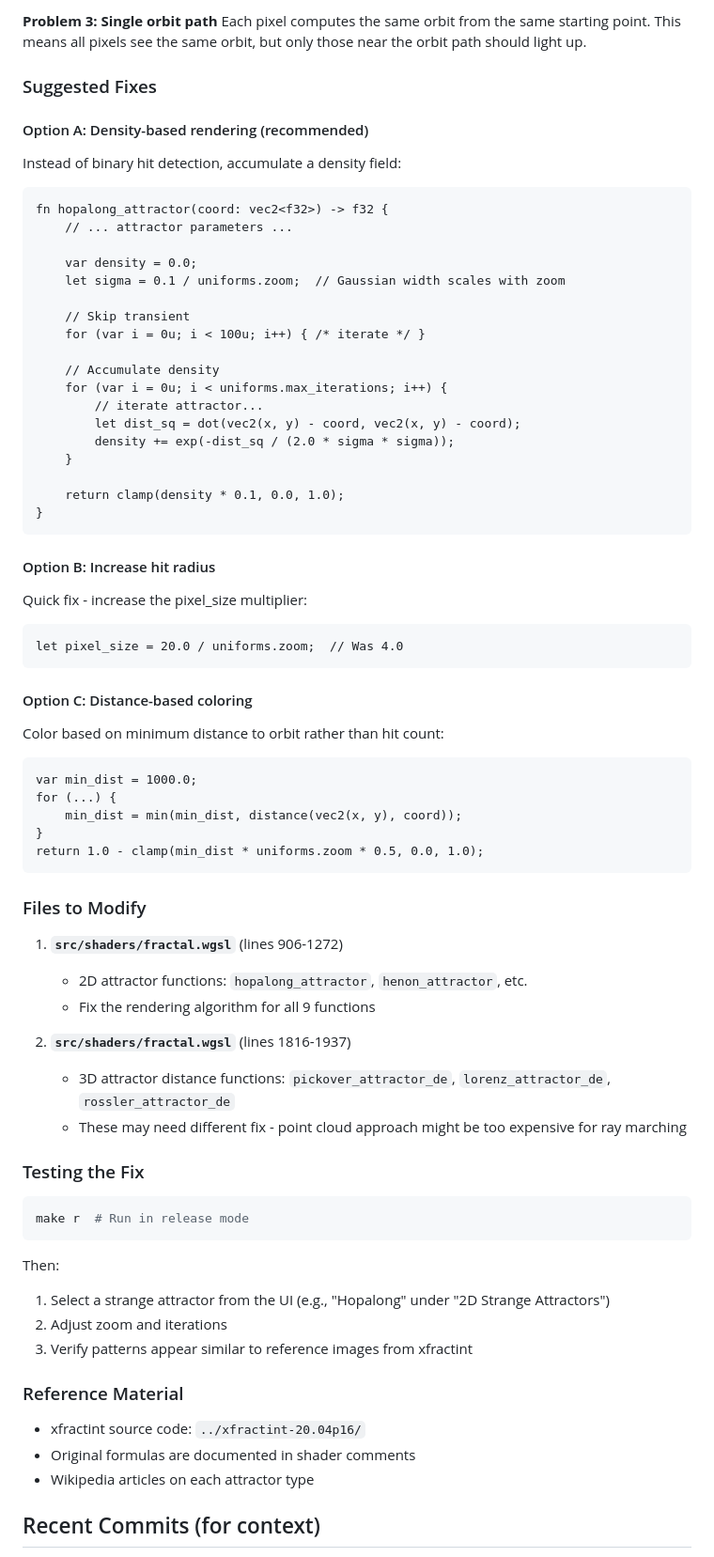
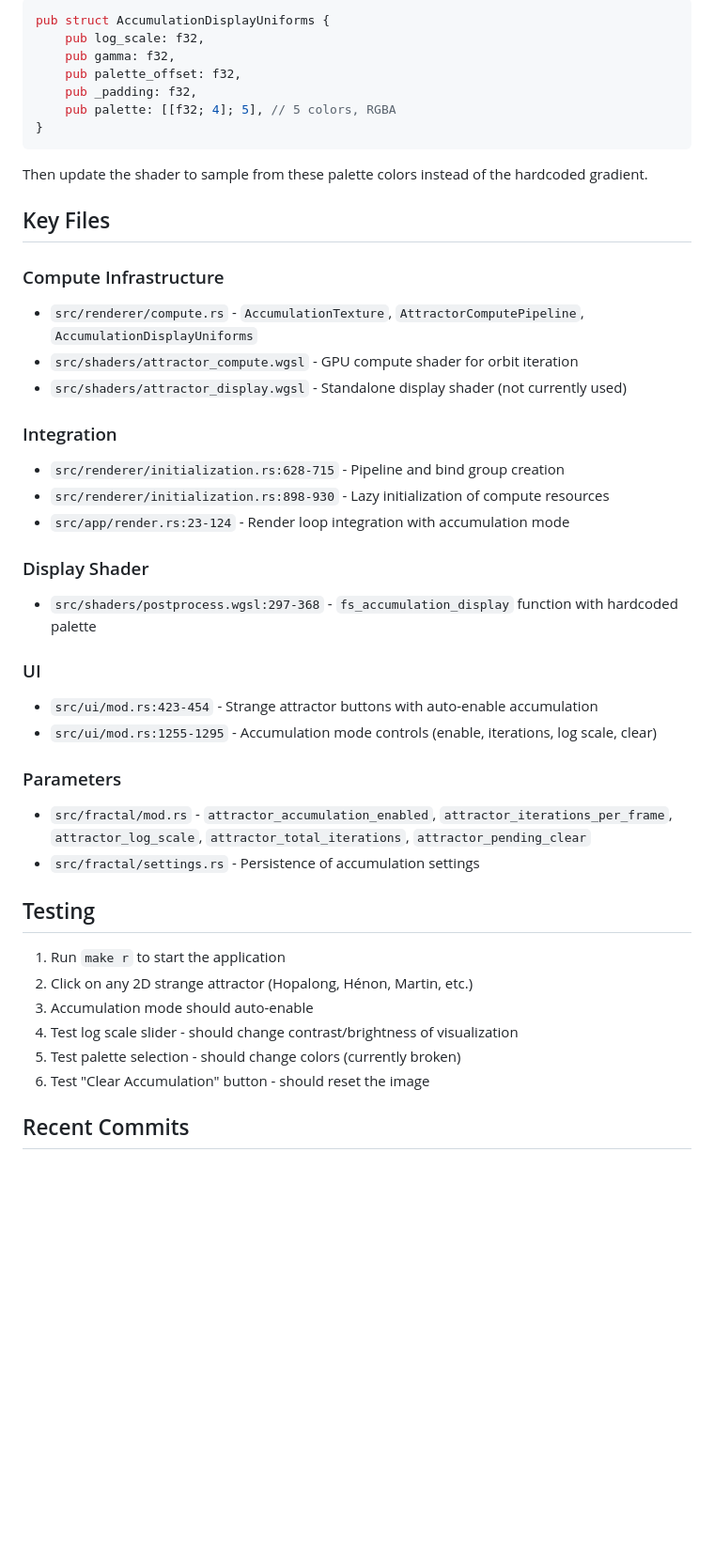
Before and after one commit to paulrobello/par-fractal, a Markdown page: handoff.md, the part around one of its changes. Shown at 94% size. GitHub-like rendering; blank space fills up the shorter version.

````diff
--- a/handoff.md
+++ b/handoff.md
@@ -57,73 +56,46 @@ The threshold may be too small relative to the attractor's natural scale, causin
-**Problem 3: Single orbit path**
-Each pixel computes the same orbit from the same starting point. This means all pixels see the same orbit, but only those near the orbit path should light up.
-
-### Suggested Fixes
-
-#### Option A: Density-based rendering (recommended)
-Instead of binary hit detection, accumulate a density field:
-
-```wgsl
-fn hopalong_attractor(coord: vec2<f32>) -> f32 {
-    // ... attractor parameters ...
-
-    var density = 0.0;
-    let sigma = 0.1 / uniforms.zoom;  // Gaussian width scales with zoom
-
-    // Skip transient
-    for (var i = 0u; i < 100u; i++) { /* iterate */ }
-
-    // Accumulate density
-    for (var i = 0u; i < uniforms.max_iterations; i++) {
-        // iterate attractor...
-        let dist_sq = dot(vec2(x, y) - coord, vec2(x, y) - coord);
-        density += exp(-dist_sq / (2.0 * sigma * sigma));
-    }
-
-    return clamp(density * 0.1, 0.0, 1.0);
+```rust
+pub struct AccumulationDisplayUniforms {
+    pub log_scale: f32,
+    pub gamma: f32,
+    pub palette_offset: f32,
+    pub _padding: f32,
+    pub palette: [[f32; 4]; 5], // 5 colors, RGBA
 }
 ```
 
-#### Option B: Increase hit radius
-Quick fix - increase the pixel_size multiplier:
-```wgsl
-let pixel_size = 20.0 / uniforms.zoom;  // Was 4.0
-```
+Then update the shader to sample from these palette colors instead of the hardcoded gradient.
 
-#### Option C: Distance-based coloring
-Color based on minimum distance to orbit rather than hit count:
-```wgsl
-var min_dist = 1000.0;
-for (...) {
-    min_dist = min(min_dist, distance(vec2(x, y), coord));
-}
-return 1.0 - clamp(min_dist * uniforms.zoom * 0.5, 0.0, 1.0);
-```
+## Key Files
 
-### Files to Modify
+### Compute Infrastructure
+- `src/renderer/compute.rs` - `AccumulationTexture`, `AttractorComputePipeline`, `AccumulationDisplayUniforms`
+- `src/shaders/attractor_compute.wgsl` - GPU compute shader for orbit iteration
+- `src/shaders/attractor_display.wgsl` - Standalone display shader (not currently used)
 
-1. **`src/shaders/fractal.wgsl`** (lines 906-1272)
-   - 2D attractor functions: `hopalong_attractor`, `henon_attractor`, etc.
-   - Fix the rendering algorithm for all 9 functions
+### Integration
+- `src/renderer/initialization.rs:628-715` - Pipeline and bind group creation
+- `src/renderer/initialization.rs:898-930` - Lazy initialization of compute resources
+- `src/app/render.rs:23-124` - Render loop integration with accumulation mode
 
-2. **`src/shaders/fractal.wgsl`** (lines 1816-1937)
-   - 3D attractor distance functions: `pickover_attractor_de`, `lorenz_attractor_de`, `rossler_attractor_de`
-   - These may need different fix - point cloud approach might be too expensive for ray marching
+### Display Shader
+- `src/shaders/postprocess.wgsl:297-368` - `fs_accumulation_display` function with hardcoded palette
 
-### Testing the Fix
+### UI
+- `src/ui/mod.rs:423-454` - Strange attractor buttons with auto-enable accumulation
+- `src/ui/mod.rs:1255-1295` - Accumulation mode controls (enable, iterations, log scale, clear)
 
-```bash
-make r  # Run in release mode
-```
-Then:
-1. Select a strange attractor from the UI (e.g., "Hopalong" under "2D Strange Attractors")
-2. Adjust zoom and iterations
-3. Verify patterns appear similar to reference images from xfractint
+### Parameters
+- `src/fractal/mod.rs` - `attractor_accumulation_enabled`, `attractor_iterations_per_frame`, `attractor_log_scale`, `attractor_total_iterations`, `attractor_pending_clear`
+- `src/fractal/settings.rs` - Persistence of accumulation settings
 
-### Reference Material
+## Testing
 
-- xfractint source code: `../xfractint-20.04p16/`
-- Original formulas are documented in shader comments
-- Wikipedia articles on each attractor type
+1. Run `make r` to start the application
+2. Click on any 2D strange attractor (Hopalong, Hénon, Martin, etc.)
+3. Accumulation mode should auto-enable
+4. Test log scale slider - should change contrast/brightness of visualization
+5. Test palette selection - should change colors (currently broken)
+6. Test "Clear Accumulation" button - should reset the image
 
-## Recent Commits (for context)
+## Recent Commits
 
````
Also changed, not shown: other parts of handoff.md (+47 -54 lines), plan.md (+44 -0 lines).
